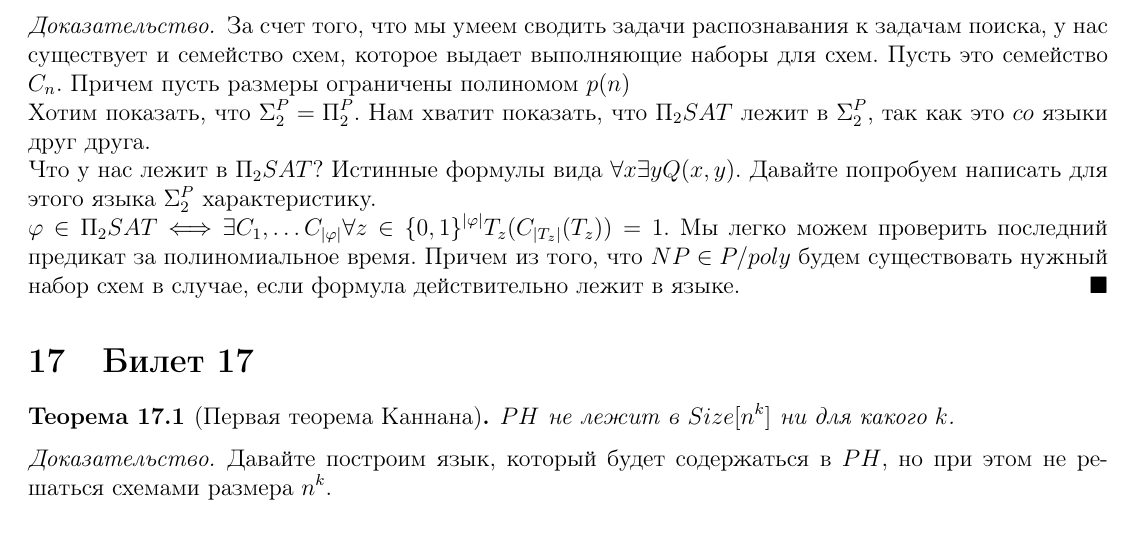
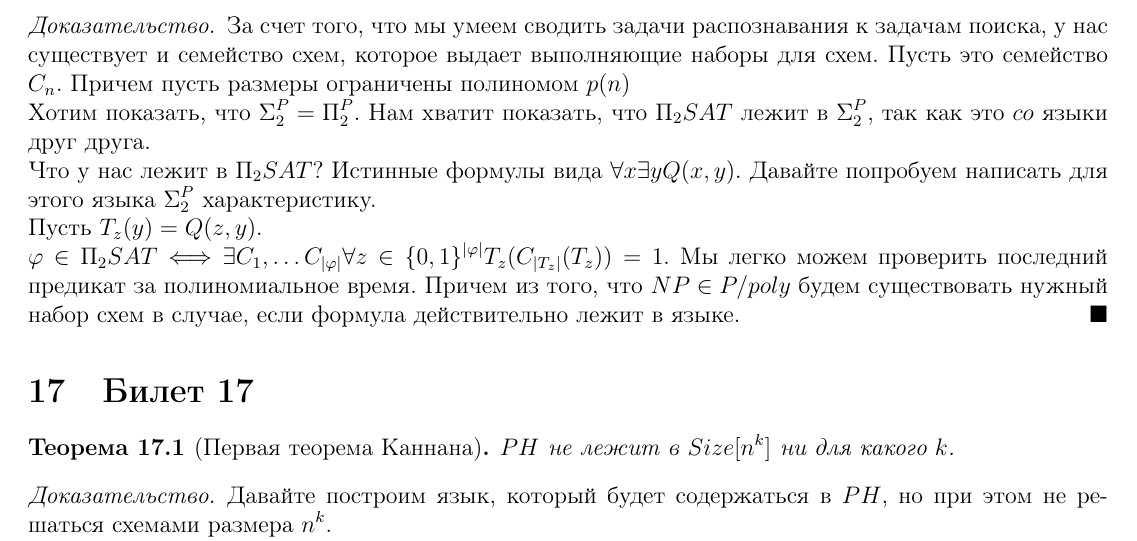
Before and after one commit to Arrias/Theoretical_Computer_Science_4th_sem, a LaTeX document (main.tex): part of page 15 of 27 before the commit and part of page 15 of 28 after it, cut so that both start at the same text. Compiled offline with pdfLaTeX.

Commit message:
Add explanation to ticket 16

```diff
--- a/main.tex
+++ b/main.tex
@@ -732,6 +732,7 @@ $\supseteq$: в качестве подсказки возьмем схему.
 За счет того, что мы умеем сводить задачи распознавания к задачам поиска, у нас существует и семейство схем, которое выдает выполняющие наборы для схем. Пусть это семейство $C_n$. Причем пусть размеры ограничены полиномом $p(n)$\\
 Хотим показать, что $\Sigma^P_2 = \Pi^P_2$. Нам хватит показать, что $\Pi_2 SAT$ лежит в $\Sigma^P_2$, так как это $co$ языки друг друга.\\
 Что у нас лежит в $\Pi_2 SAT$? Истинные формулы вида $\forall x \exists y Q(x, y)$. Давайте попробуем написать для этого языка $\Sigma^P_2$ характеристику.\\
+Пусть $T_z(y) = Q(z, y)$.\\
 $\ph \in \Pi_2 SAT \Longleftrightarrow \exists C_1, \ldots C_{|\ph|} \forall z \in \{0,1\}^{|\ph|} T_{z} (C_{|T_{z}|} (T_z)) = 1 $. Мы легко можем проверить последний предикат за полиномиальное время. Причем из того, что $NP \in P/poly$ будем существовать нужный набор схем в случае, если формула действительно лежит в языке.
 \end{proof}
 
```
Also changed, not shown: main.pdf, 3 other files.
